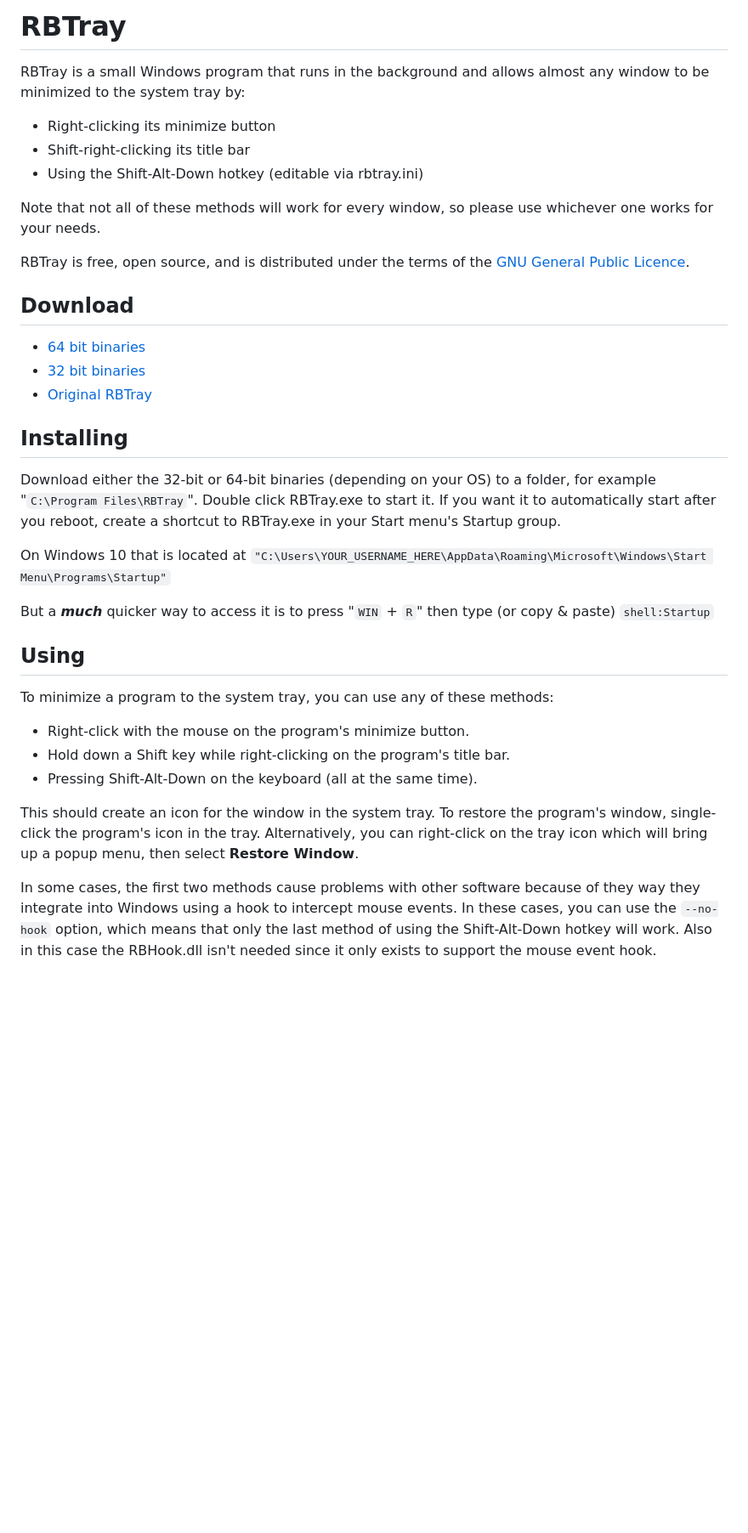
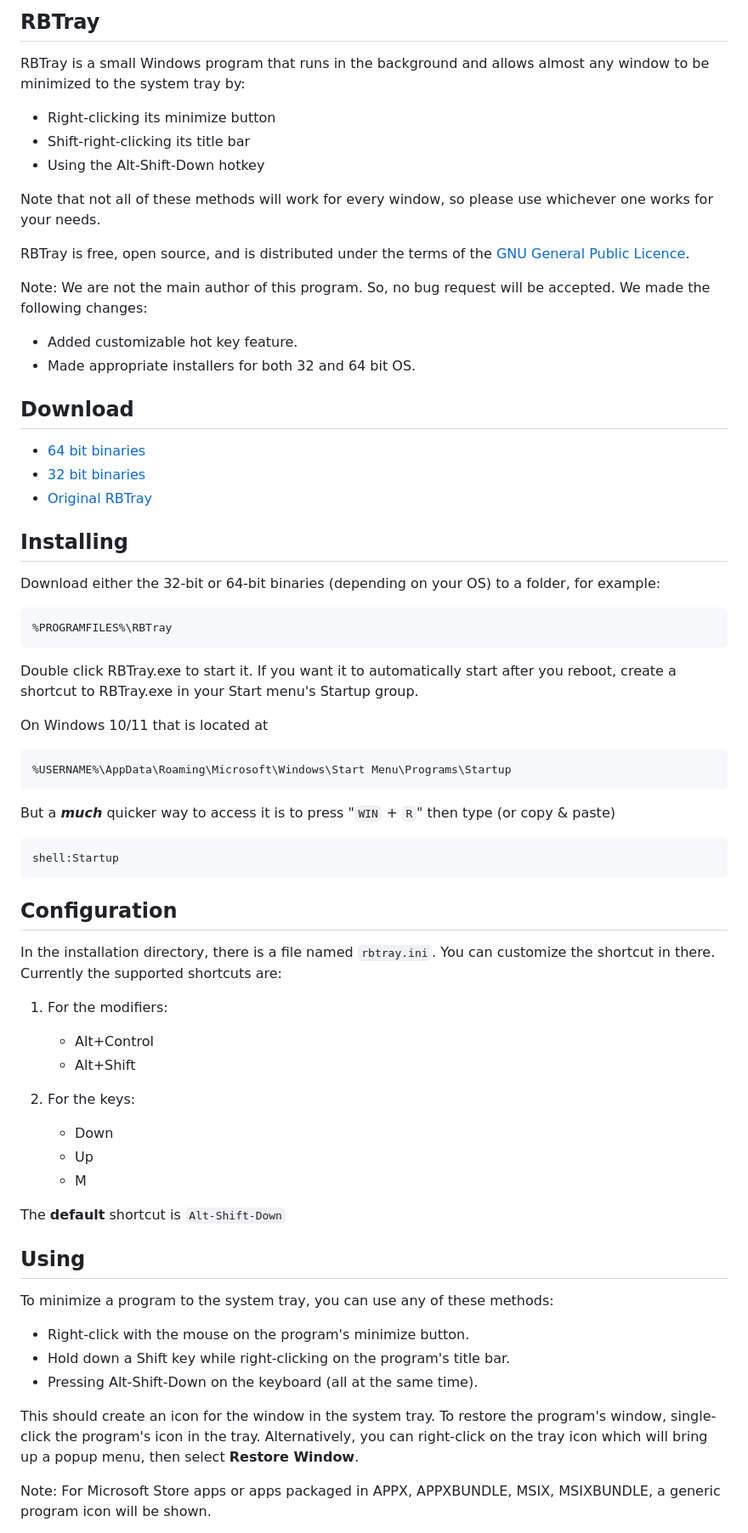
Before and after one commit to benbuck/rbtray, a Markdown page: README.md, the part around one of its changes. Shown at 85% size. Rendered like a GitHub page; blank space fills up the shorter version.

````diff
--- a/README.md
+++ b/README.md
@@ -1,17 +1,19 @@
-# RBTray
+## RBTray
 
-RBTray is a small Windows program that runs in the background and allows almost
-any window to be minimized to the system tray by:
+RBTray is a small Windows program that runs in the background and allows almost any window to be minimized to the system tray by:
 
 - Right-clicking its minimize button
 - Shift-right-clicking its title bar
-- Using the Shift-Alt-Down hotkey (editable via rbtray.ini)
+- Using the Alt-Shift-Down hotkey
 
-Note that not all of these methods will work for every window, so please use
-whichever one works for your needs.
+Note that not all of these methods will work for every window, so please use whichever one works for your needs.
 
-RBTray is free, open source, and is distributed under the terms of the [GNU
-General Public Licence](http://www.gnu.org/copyleft/gpl.html).
+RBTray is free, open source, and is distributed under the terms of the [GNU General Public Licence](http://www.gnu.org/copyleft/gpl.html).
+
+Note: We are not the main author of this program. So, no bug request will be accepted. We made the following changes:
+
+ - Added customizable hot key feature.
+ - Made appropriate installers for both 32 and 64 bit OS.
 
 ## Download
 
@@ -21,16 +23,37 @@ General Public Licence](http://www.gnu.org/copyleft/gpl.html).
 
 ## Installing
 
-Download either the 32-bit or 64-bit binaries (depending on your OS) to a folder,
-for example "`C:\Program Files\RBTray`". Double click RBTray.exe to start it. If
-you want it to automatically start after you reboot, create a shortcut to
-RBTray.exe in your Start menu's Startup group.
+Download either the 32-bit or 64-bit binaries (depending on your OS) to a folder, for example:
+```
+%PROGRAMFILES%\RBTray
+```
+Double click RBTray.exe to start it. If you want it to automatically start after you reboot, create a shortcut to RBTray.exe in your Start menu's Startup group.
 
-On Windows 10 that is located at
-`"C:\Users\YOUR_USERNAME_HERE\AppData\Roaming\Microsoft\Windows\Start Menu\Programs\Startup"`
+On Windows 10/11 that is located at
+```
+%USERNAME%\AppData\Roaming\Microsoft\Windows\Start Menu\Programs\Startup
+```
 
 But a **_much_** quicker way to access it is to press "`WIN` + `R`" then type
-(or copy & paste) `shell:Startup`
+(or copy & paste)
+```
+shell:Startup
+```
+
+## Configuration
+
+In the installation directory, there is a file named `rbtray.ini`. You can customize the shortcut in there. Currently the supported shortcuts are:
+
+1. For the modifiers:
+   - Alt+Control
+   - Alt+Shift
+
+2. For the keys:
+   - Down
+   - Up
+   - M
+
+The **default** shortcut is `Alt-Shift-Down`
 
 ## Using
 
@@ -38,17 +61,9 @@ To minimize a program to the system tray, you can use any of these methods:
 
 - Right-click with the mouse on the program's minimize button.
 - Hold down a Shift key while right-clicking on the program's title bar.
-- Pressing Shift-Alt-Down on the keyboard (all at the same time).
+- Pressing Alt-Shift-Down on the keyboard (all at the same time).
 
-This should create an icon for the window in the system tray. To restore the
-program's window, single-click the program's icon in the tray. Alternatively,
-you can right-click on the tray icon which will bring up a popup menu, then
-select **Restore Window**.
+This should create an icon for the window in the system tray. To restore the program's window, single-click the program's icon in the tray. Alternatively, you can right-click on the tray icon which will bring up a popup menu, then select **Restore Window**.
 
-In some cases, the first two methods cause problems with other software because
-of they way they integrate into Windows using a hook to intercept mouse events.
-In these cases, you can use the `--no-hook` option, which means that only the
-last method of using the Shift-Alt-Down hotkey will work. Also in this case
-the RBHook.dll isn't needed since it only exists to support the mouse event
-hook.
+Note: For Microsoft Store apps or apps packaged in APPX, APPXBUNDLE, MSIX, MSIXBUNDLE, a generic program icon will be shown.
 
````
Also changed, not shown: other parts of README.md (+11 -4 lines).
